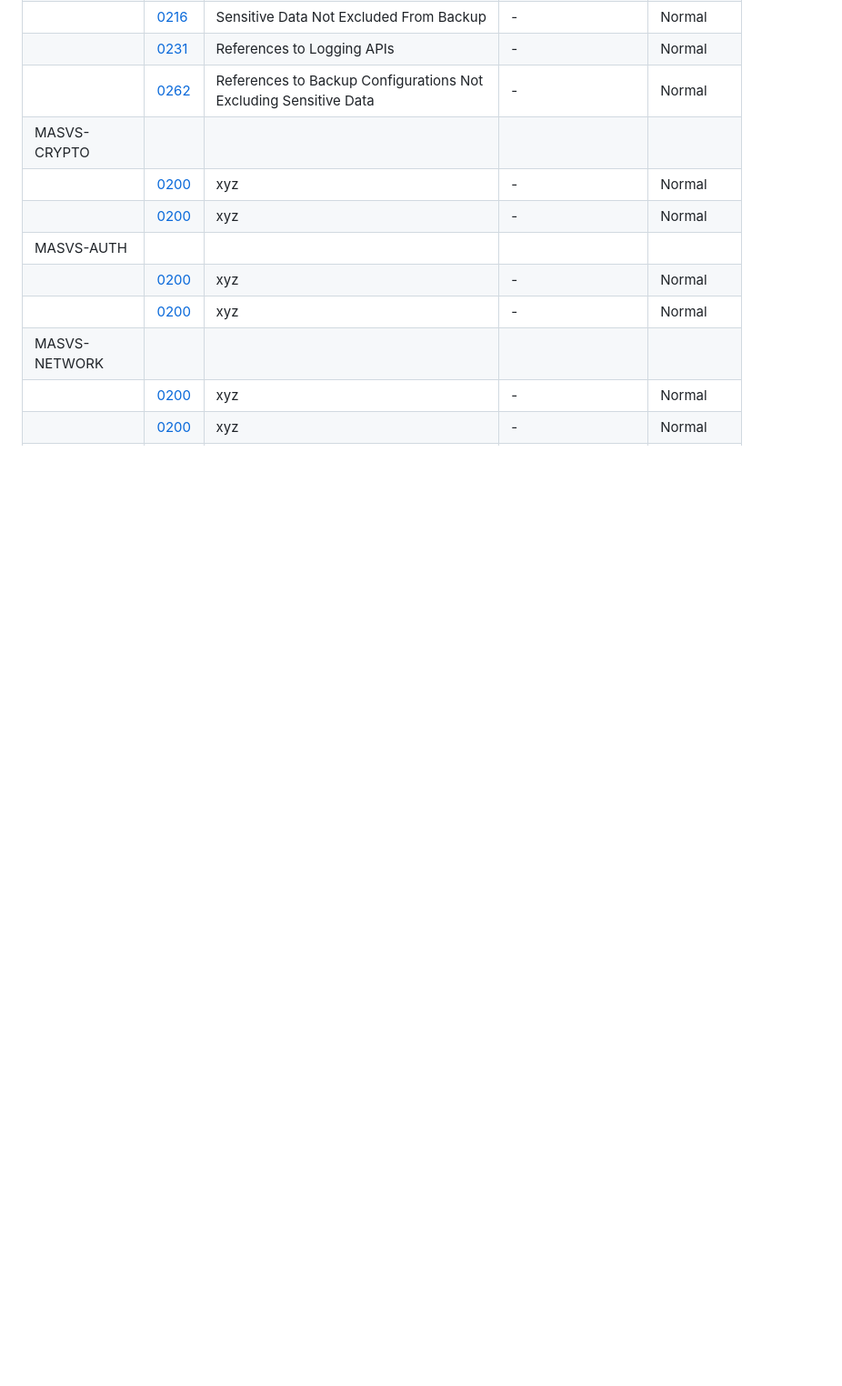
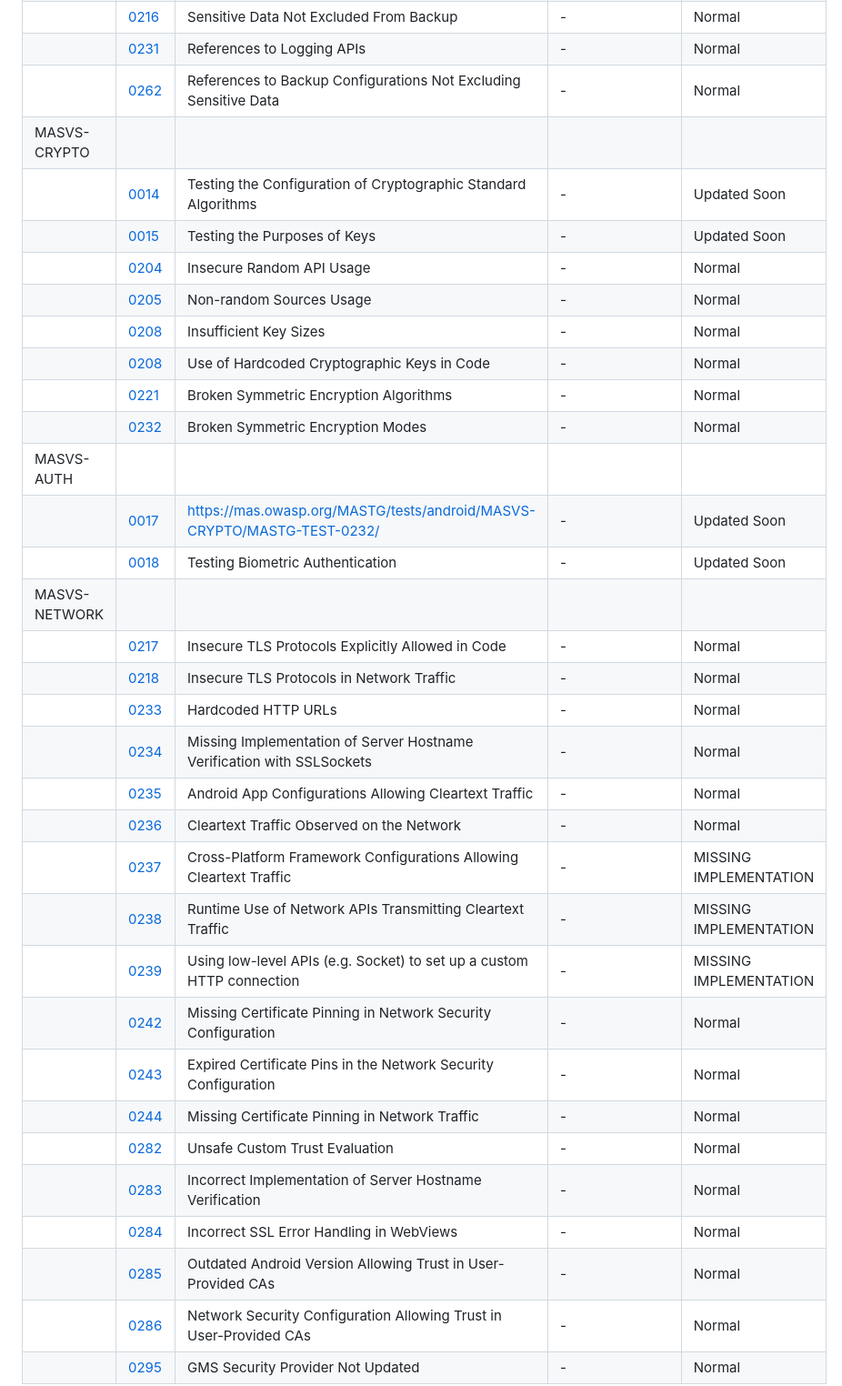
Before and after one commit to domi-cmd/Reference_Application_for_OWASP_MASTG, a Markdown page: MAS_checklist.md, the part around the change printed below. Shown: that part at 91% size. GitHub-like rendering; blank space fills up the shorter version.

Commit message:
Added crypto, auth and network to checklist of tests

```diff
--- a/MAS_checklist.md
+++ b/MAS_checklist.md
@@ -14,12 +14,36 @@
 |  | [0231](https://mas.owasp.org/MASTG/tests/android/MASVS-STORAGE/MASTG-TEST-0231/) | References to Logging APIs | - | Normal |
 |  | [0262](https://mas.owasp.org/MASTG/tests/android/MASVS-STORAGE/MASTG-TEST-0262/) | References to Backup Configurations Not Excluding Sensitive Data | - | Normal |
 | MASVS-CRYPTO |  |  |  |  |
-|  | [0200](https://mas.owasp.org/MASTG/tests/android/MASVS-STORAGE/MASTG-TEST-0200/) | xyz | - | Normal |
-|  | [0200](https://mas.owasp.org/MASTG/tests/android/MASVS-STORAGE/MASTG-TEST-0200/) | xyz | - | Normal |
+|  | [0014](https://mas.owasp.org/MASTG/tests/android/MASVS-CRYPTO/MASTG-TEST-0014/) | Testing the Configuration of Cryptographic Standard Algorithms | - | Updated Soon |
+|  | [0015](https://mas.owasp.org/MASTG/tests/android/MASVS-CRYPTO/MASTG-TEST-0015/) | Testing the Purposes of Keys | - | Updated Soon |
+|  | [0204](https://mas.owasp.org/MASTG/tests/android/MASVS-CRYPTO/MASTG-TEST-0204/) | Insecure Random API Usage | - | Normal |
+|  | [0205](https://mas.owasp.org/MASTG/tests/android/MASVS-CRYPTO/MASTG-TEST-0205/) | Non-random Sources Usage | - | Normal |
+|  | [0208](https://mas.owasp.org/MASTG/tests/android/MASVS-CRYPTO/MASTG-TEST-0208/) | Insufficient Key Sizes | - | Normal |
+|  | [0208](https://mas.owasp.org/MASTG/tests/android/MASVS-CRYPTO/MASTG-TEST-0212/) | Use of Hardcoded Cryptographic Keys in Code | - | Normal |
+|  | [0221](https://mas.owasp.org/MASTG/tests/android/MASVS-CRYPTO/MASTG-TEST-0221/) | Broken Symmetric Encryption Algorithms | - | Normal |
+|  | [0232](https://mas.owasp.org/MASTG/tests/android/MASVS-CRYPTO/MASTG-TEST-0232/) | Broken Symmetric Encryption Modes | - | Normal |
 | MASVS-AUTH |  |  |  |  |
-|  | [0200](https://mas.owasp.org/MASTG/tests/android/MASVS-STORAGE/MASTG-TEST-0200/) | xyz | - | Normal |
-|  | [0200](https://mas.owasp.org/MASTG/tests/android/MASVS-STORAGE/MASTG-TEST-0200/) | xyz | - | Normal |
+|  | [0017](https://mas.owasp.org/MASTG/tests/android/MASVS-AUTH/MASTG-TEST-0017/) | https://mas.owasp.org/MASTG/tests/android/MASVS-CRYPTO/MASTG-TEST-0232/ | - | Updated Soon |
+|  | [0018](https://mas.owasp.org/MASTG/tests/android/MASVS-AUTH/MASTG-TEST-0018/) | Testing Biometric Authentication | - | Updated Soon |
 | MASVS-NETWORK |  |  |  |  |
-|  | [0200](https://mas.owasp.org/MASTG/tests/android/MASVS-STORAGE/MASTG-TEST-0200/) | xyz | - | Normal |
-|  | [0200](https://mas.owasp.org/MASTG/tests/android/MASVS-STORAGE/MASTG-TEST-0200/) | xyz | - | Normal |
+|  | [0217](https://mas.owasp.org/MASTG/tests/android/MASVS-NETWORK/MASTG-TEST-0217/) | Insecure TLS Protocols Explicitly Allowed in Code | - | Normal |
+|  | [0218](https://mas.owasp.org/MASTG/tests/android/MASVS-NETWORK/MASTG-TEST-0218/) | Insecure TLS Protocols in Network Traffic | - | Normal |
+|  | [0233](https://mas.owasp.org/MASTG/tests/android/MASVS-NETWORK/MASTG-TEST-0233/) | Hardcoded HTTP URLs | - | Normal |
+|  | [0234](https://mas.owasp.org/MASTG/tests/android/MASVS-NETWORK/MASTG-TEST-0234/) | Missing Implementation of Server Hostname Verification with SSLSockets | - | Normal |
+|  | [0235](https://mas.owasp.org/MASTG/tests/android/MASVS-NETWORK/MASTG-TEST-0235/) | Android App Configurations Allowing Cleartext Traffic | - | Normal |
+|  | [0236](https://mas.owasp.org/MASTG/tests/android/MASVS-NETWORK/MASTG-TEST-0236/) | Cleartext Traffic Observed on the Network | - | Normal |
+|  | [0237](https://mas.owasp.org/MASTG/tests/android/MASVS-NETWORK/MASTG-TEST-0237/) | Cross-Platform Framework Configurations Allowing Cleartext Traffic | - | MISSING IMPLEMENTATION |
+|  | [0238](https://mas.owasp.org/MASTG/tests/android/MASVS-NETWORK/MASTG-TEST-0238/) | Runtime Use of Network APIs Transmitting Cleartext Traffic | - | MISSING IMPLEMENTATION |
+|  | [0239](https://mas.owasp.org/MASTG/tests/android/MASVS-NETWORK/MASTG-TEST-0239/) | Using low-level APIs (e.g. Socket) to set up a custom HTTP connection | - | MISSING IMPLEMENTATION |
+|  | [0242](https://mas.owasp.org/MASTG/tests/android/MASVS-NETWORK/MASTG-TEST-0242/) | Missing Certificate Pinning in Network Security Configuration | - | Normal |
+|  | [0243](https://mas.owasp.org/MASTG/tests/android/MASVS-NETWORK/MASTG-TEST-0243/) | Expired Certificate Pins in the Network Security Configuration | - | Normal |
+|  | [0244](https://mas.owasp.org/MASTG/tests/android/MASVS-NETWORK/MASTG-TEST-0244/) | Missing Certificate Pinning in Network Traffic | - | Normal |
+|  | [0282](https://mas.owasp.org/MASTG/tests/android/MASVS-NETWORK/MASTG-TEST-0282/) | Unsafe Custom Trust Evaluation | - | Normal |
+|  | [0283](https://mas.owasp.org/MASTG/tests/android/MASVS-NETWORK/MASTG-TEST-0283/) | Incorrect Implementation of Server Hostname Verification | - | Normal |
+|  | [0284](https://mas.owasp.org/MASTG/tests/android/MASVS-NETWORK/MASTG-TEST-0284/) | Incorrect SSL Error Handling in WebViews | - | Normal |
+|  | [0285](https://mas.owasp.org/MASTG/tests/android/MASVS-NETWORK/MASTG-TEST-0285/) | Outdated Android Version Allowing Trust in User-Provided CAs | - | Normal |
+|  | [0286](https://mas.owasp.org/MASTG/tests/android/MASVS-NETWORK/MASTG-TEST-0286/) | Network Security Configuration Allowing Trust in User-Provided CAs | - | Normal |
+|  | [0295](https://mas.owasp.org/MASTG/tests/android/MASVS-NETWORK/MASTG-TEST-0295/) | GMS Security Provider Not Updated | - | Normal |
+
+
 | MASVS-PLATFORM |  |  |  |  |
```
Also changed, not shown: other parts of MAS_checklist.md (+11 -8 lines).
